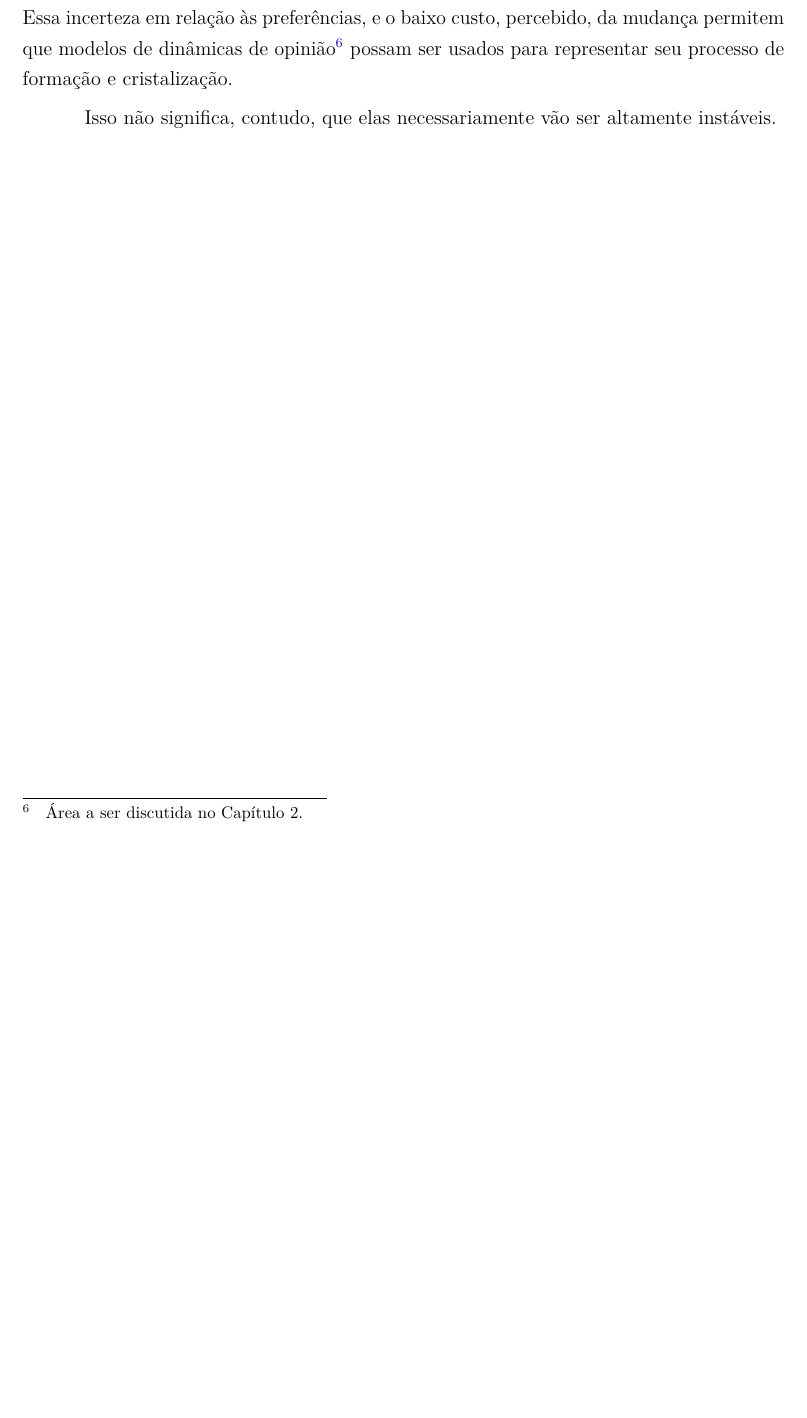
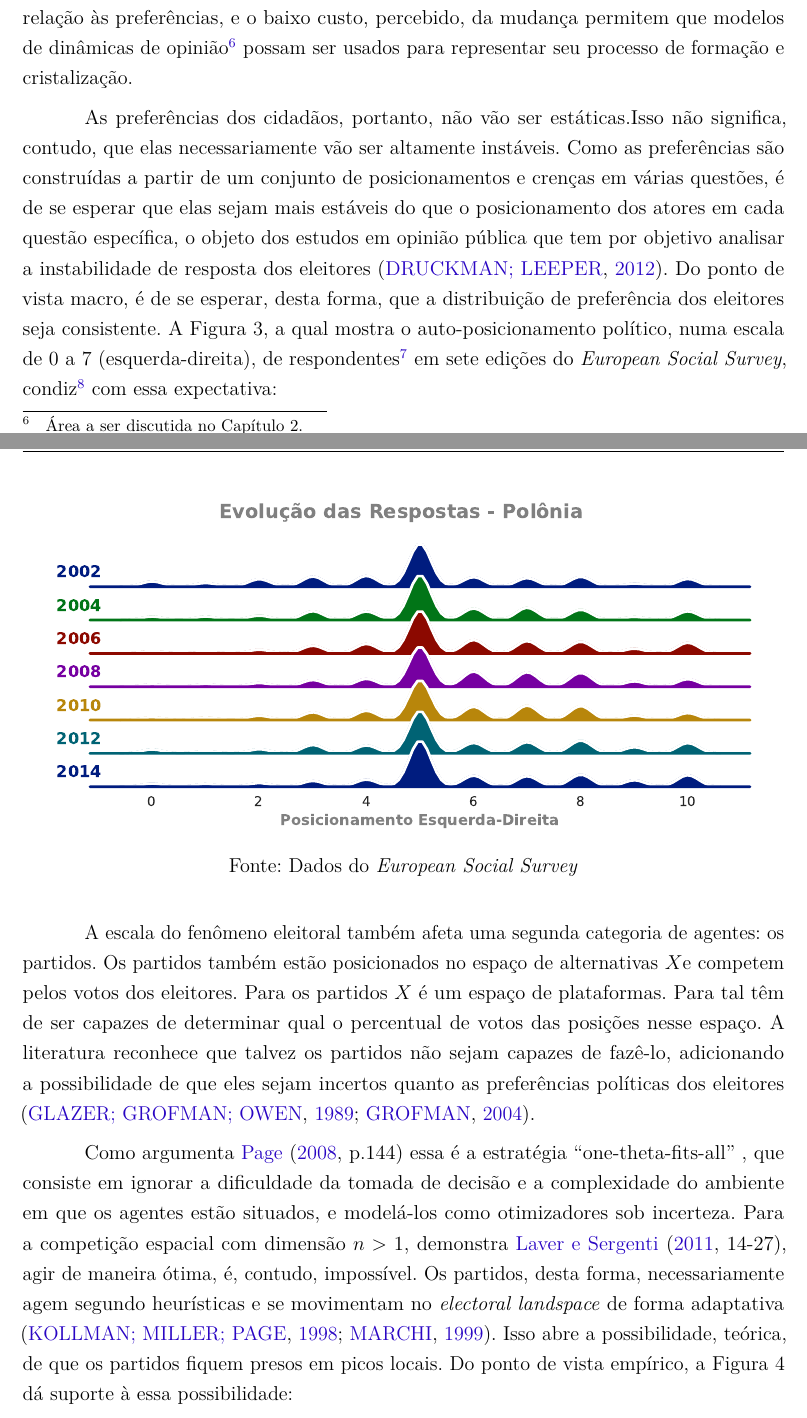
Before and after one commit to marcelovmaciel/Projeto, a LaTeX thesis (meu-trabalho/dissertação/master.tex, which reads meu-trabalho/dissertação/chap1.tex): part of page 15 of 34 before the commit and two parts of pages 15 and 16 of 37 after it, the two joined at a grey line, cut so that both start at the same text, the shorter picture padded with empty space. Compiled offline with pdfLaTeX.

Commit message:
almost done with c1 !!!

```diff
--- a/meu-trabalho/dissertação/chap1.tex
+++ b/meu-trabalho/dissertação/chap1.tex
@@ -371,5 +368,0 @@ complexidade informacional do contexto, quanto os baixos incentivos à busca de
-informação, isso vai significar que os agentes vão ser \textit{incertos} quanto
-às suas preferências. Essa incerteza em relação às preferências, e o baixo
-custo, percebido, da mudança permitem que modelos de dinâmicas de
-opinião\footnote{Área a ser discutida no Capítulo 2.} possam ser usados para
-representar seu processo de formação e cristalização.
@@ -376,6 +375,49 @@ representar seu processo de formação e cristalização.
+os baixos incentivos à busca de informação, isso vai significar que os agentes
+vão ser \textit{incertos} quanto às suas preferências. Essa incerteza em relação
+às preferências, e o baixo custo, percebido, da mudança permitem que modelos de
+dinâmicas de opinião\footnote{Área a ser discutida no Capítulo 2.} possam ser
+usados para representar seu processo de formação e cristalização.
+
+
+As preferências dos cidadãos, portanto, não vão ser estáticas.Isso não
+significa, contudo, que elas necessariamente vão ser altamente instáveis. Como
+as preferências são construídas a partir de um conjunto de posicionamentos e
+crenças em várias questões, é de se esperar que elas sejam mais estáveis do que
+o posicionamento dos atores em cada questão específica, o objeto dos estudos em
+opinião pública que tem por objetivo analisar a instabilidade de resposta dos
+eleitores \cite{druckman2012public}. Do ponto de vista macro, é de se esperar,
+desta forma, que a distribuição de preferência dos eleitores seja consistente. A
+Figura 3, a qual mostra o auto-posicionamento político, numa escala de 0 a 7
+(esquerda-direita), de respondentes\footnote{A cada edição uma nova amostrada é
+  selecionada.} em sete edições do \textit{European Social Survey},
+condiz\footnote{Para questões metodológicas em relação a esses dados ver o
+  Apêndice 1.} com essa expectativa:
+
+
+\begin{figure}[H]
+  \centering \includegraphics[scale = 0.8]{ims/ess_Pol_plots.pdf}
+  Fonte: Dados do \textit{European Social Survey}
+\end{figure}
 
 
 
+A escala do fenômeno eleitoral também afeta uma segunda categoria de agentes: os
+partidos. Os partidos também estão posicionados no espaço de alternativas \(X\)e
+competem pelos votos dos eleitores. Para os partidos \(X\) é um espaço de
+plataformas. Para tal têm de ser capazes de determinar qual o percentual de
+votos das posições nesse espaço. A literatura reconhece que talvez os partidos
+não sejam capazes de fazê-lo, adicionando a possibilidade de que eles sejam
+incertos quanto as preferências políticas dos eleitores \cite{glazer1989model,
+  grofman2004downs}.
 
-Isso não significa, contudo, que elas necessariamente vão ser altamente
-instáveis.
+
+Como argumenta \citeonline[p.144]{page2008uncertainty} essa é a estratégia
+``one-theta-fits-all'' , que consiste em ignorar a dificuldade da tomada de
+decisão e a complexidade do ambiente em que os agentes estão situados, e
+modelá-los como otimizadores sob incerteza. Para a competição espacial com
+dimensão $n>1$, demonstra \citeonline[14-27]{laver2011party}, agir de maneira
+ótima, é, contudo, impossível. Os partidos, desta forma, necessariamente agem
+segundo heurísticas e se movimentam no \textit{electoral landspace} de forma
+adaptativa \cite{kollman1998political, de1999adaptive}. Isso abre a
+possibilidade, teórica, de que os partidos fiquem presos em picos locais. Do
+ponto de vista empírico, a Figura 4 dá suporte à essa possibilidade:
```
Also changed, not shown: meu-trabalho/dissertação/master-bib.bib (+56 -0 lines), meu-trabalho/dissertação/ims/ess_2002_plots.pdf (added), meu-trabalho/dissertação/ims/ess_Pol_plots.pdf (added), meu-trabalho/dissertação/chap1.tex (47 more changed lines).
